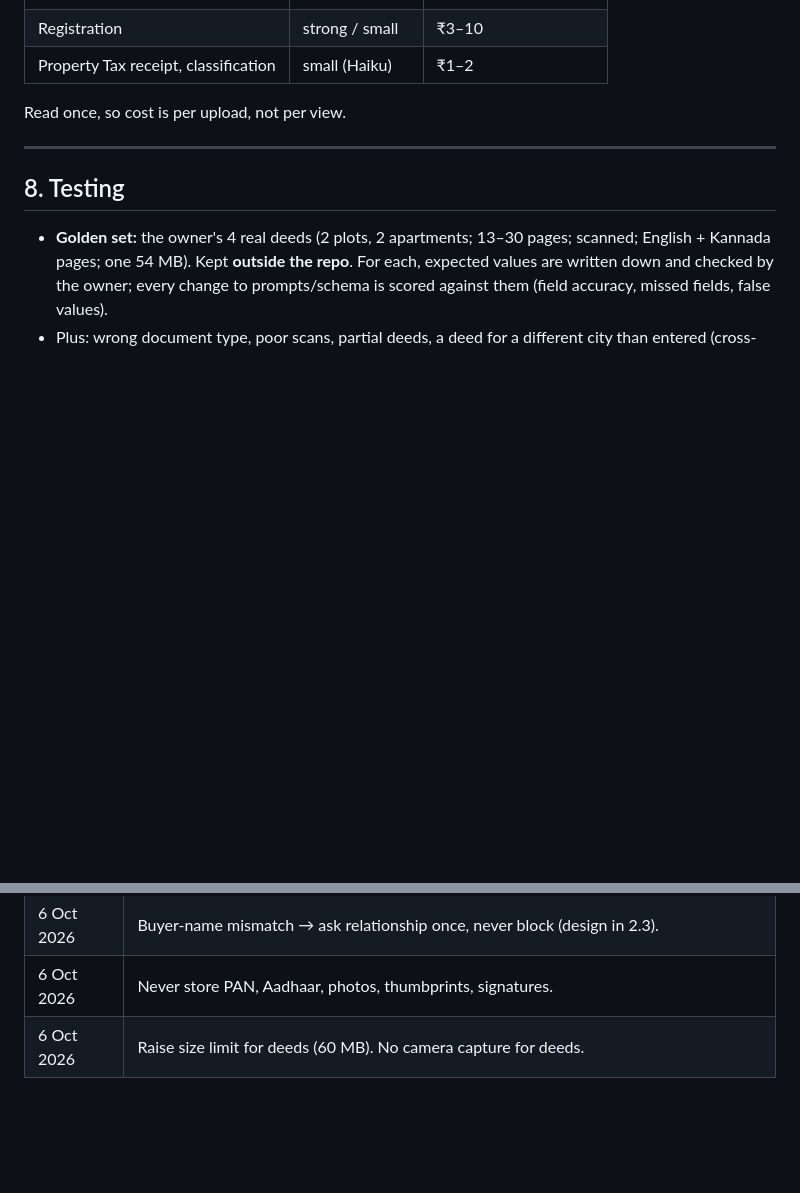
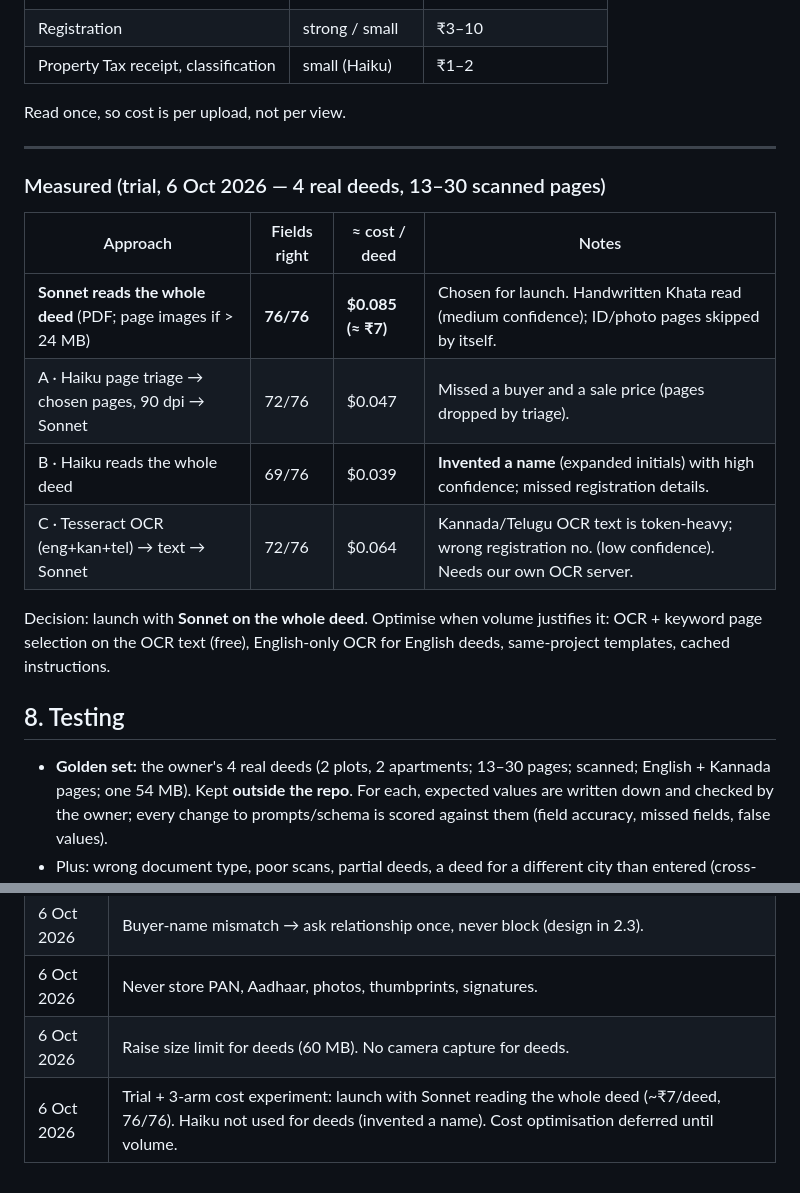
Before and after one commit to AsettuRaghu/propittu, a Markdown page: docs/AI_DOCUMENT_INTELLIGENCE.md, 2 parts joined by grey strips. GitHub-like rendering; blank space fills up the shorter version.

Commit message:
docs: AI trial and cost experiment results; launch with Sonnet on the whole deed
Co-Authored-By: Claude Opus 5.5 <noreply@anthropic.com>

```diff
--- a/docs/AI_DOCUMENT_INTELLIGENCE.md
+++ b/docs/AI_DOCUMENT_INTELLIGENCE.md
@@ -208,6 +208,19 @@ Read once, so cost is per upload, not per view.
 
 ---
 
+### Measured (trial, 6 Oct 2026 — 4 real deeds, 13–30 scanned pages)
+
+| Approach | Fields right | ≈ cost / deed | Notes |
+|---|---|---|---|
+| **Sonnet reads the whole deed** (PDF; page images if > 24 MB) | **76/76** | **$0.085 (≈ ₹7)** | Chosen for launch. Handwritten Khata read (medium confidence); ID/photo pages skipped by itself. |
+| A · Haiku page triage → chosen pages, 90 dpi → Sonnet | 72/76 | $0.047 | Missed a buyer and a sale price (pages dropped by triage). |
+| B · Haiku reads the whole deed | 69/76 | $0.039 | **Invented a name** (expanded initials) with high confidence; missed registration details. |
+| C · Tesseract OCR (eng+kan+tel) → text → Sonnet | 72/76 | $0.064 | Kannada/Telugu OCR text is token-heavy; wrong registration no. (low confidence). Needs our own OCR server. |
+
+Decision: launch with **Sonnet on the whole deed**. Optimise when volume
+justifies it: OCR + keyword page selection on the OCR text (free), English-only
+OCR for English deeds, same-project templates, cached instructions.
+
 ## 8. Testing
 
 - **Golden set:** the owner's 4 real deeds (2 plots, 2 apartments; 13–30
@@ -248,3 +261,4 @@ Read once, so cost is per upload, not per view.
 | 6 Oct 2026 | Buyer-name mismatch → ask relationship once, never block (design in 2.3). |
 | 6 Oct 2026 | Never store PAN, Aadhaar, photos, thumbprints, signatures. |
 | 6 Oct 2026 | Raise size limit for deeds (60 MB). No camera capture for deeds. |
+| 6 Oct 2026 | Trial + 3-arm cost experiment: launch with Sonnet reading the whole deed (~₹7/deed, 76/76). Haiku not used for deeds (invented a name). Cost optimisation deferred until volume. |
```
